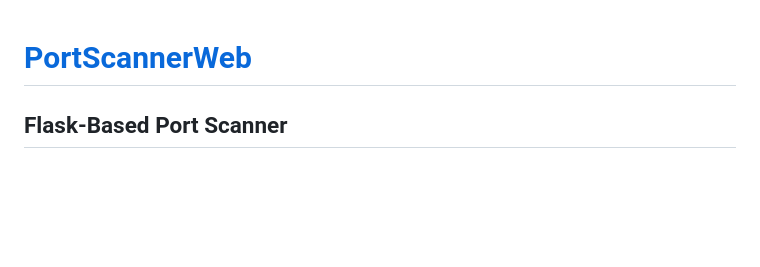
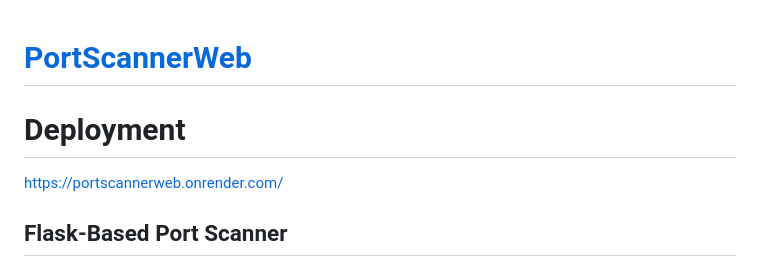
Before and after one commit to tansique-17/PortScannerWeb, a Markdown page: README.md, the part around the change. GitHub-like rendering; blank space fills up the shorter version.

```diff
--- a/README.md
+++ b/README.md
@@ -1,4 +1,8 @@
 # [PortScannerWeb](https://portscannerweb.onrender.com/)
+
+# Deployment
+
+https://portscannerweb.onrender.com/
 
 ## Flask-Based Port Scanner
 
```
